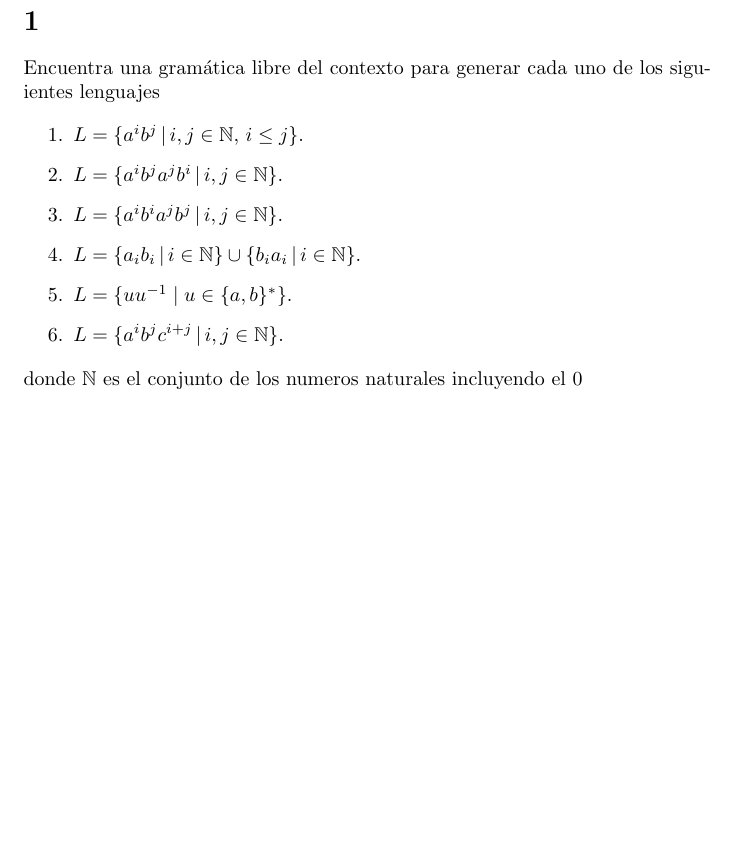
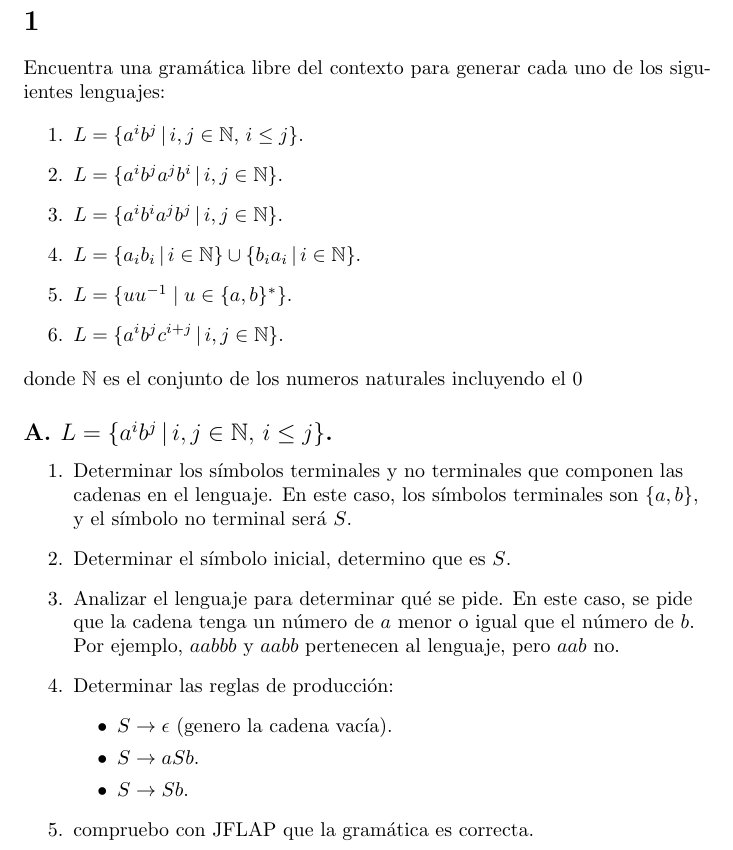
Before and after one commit to Torres08/PracticasMC, a LaTeX document (Latex/Practicas.tex): part of page 2 of 2, cut so that both start at the same text, the shorter picture padded with empty space. Compiled offline with pdfLaTeX.

Commit message:
primer ejercicio sin acabar

```diff
--- a/Latex/Practicas.tex
+++ b/Latex/Practicas.tex
@@ -28,4 +30,24 @@
             donde $\mathbb{N}$ es el conjunto de los numeros naturales incluyendo el 0
         \end{flushleft}
 
+        \subsection*{A. $L = \{a^i b^j \, | \, i, j \in \mathbb{N}, \, i \leq j\}$.}
+
+        \begin{flushleft}
+            \begin{enumerate}
+                \item Determinar los símbolos terminales y no terminales que componen las cadenas en el lenguaje. En este caso, los símbolos terminales son $\{a,b\}$, y el símbolo no terminal será $S$.
+                \item Determinar el símbolo inicial, determino que es $S$.
+                \item Analizar el lenguaje para determinar qué se pide. En este caso, se pide que la cadena tenga un número de $a$ menor o igual que el número de $b$. Por ejemplo, $aabbb$ y $aabb$ pertenecen al lenguaje, pero $aab$ no.
+                \item Determinar las reglas de producción:
+                \begin{itemize}
+                    \item $S \rightarrow \epsilon$ (genero la cadena vacía).
+                    \item $S \rightarrow aSb$.
+                    \item $S \rightarrow Sb$.
+                \end{itemize}
+
+                \item compruebo con JFLAP que la gramática es correcta.
+
+            \end{enumerate}
+        \end{flushleft}
+
+
     \end{document}
```
Also changed, not shown: Latex/Practicas.pdf, Latex/Practicas.tex (6 more changed lines), 4 other files. Lines whose indentation alone changed are shown as unchanged.
